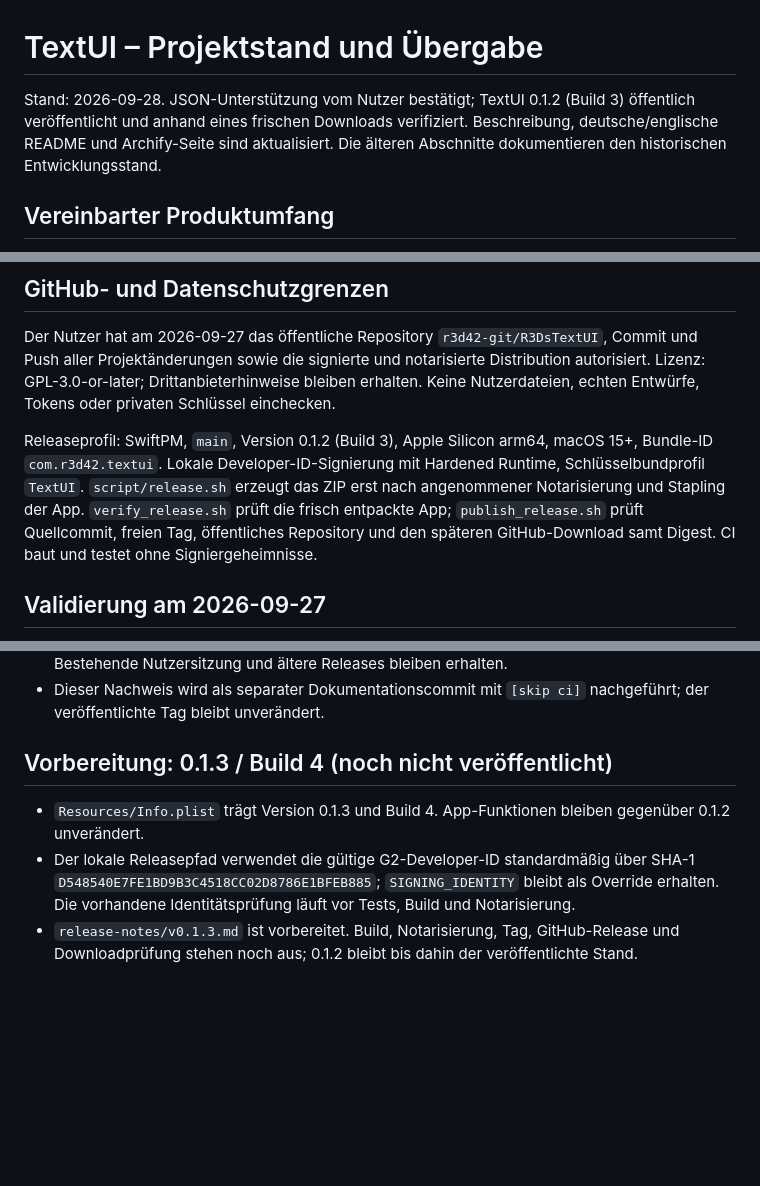
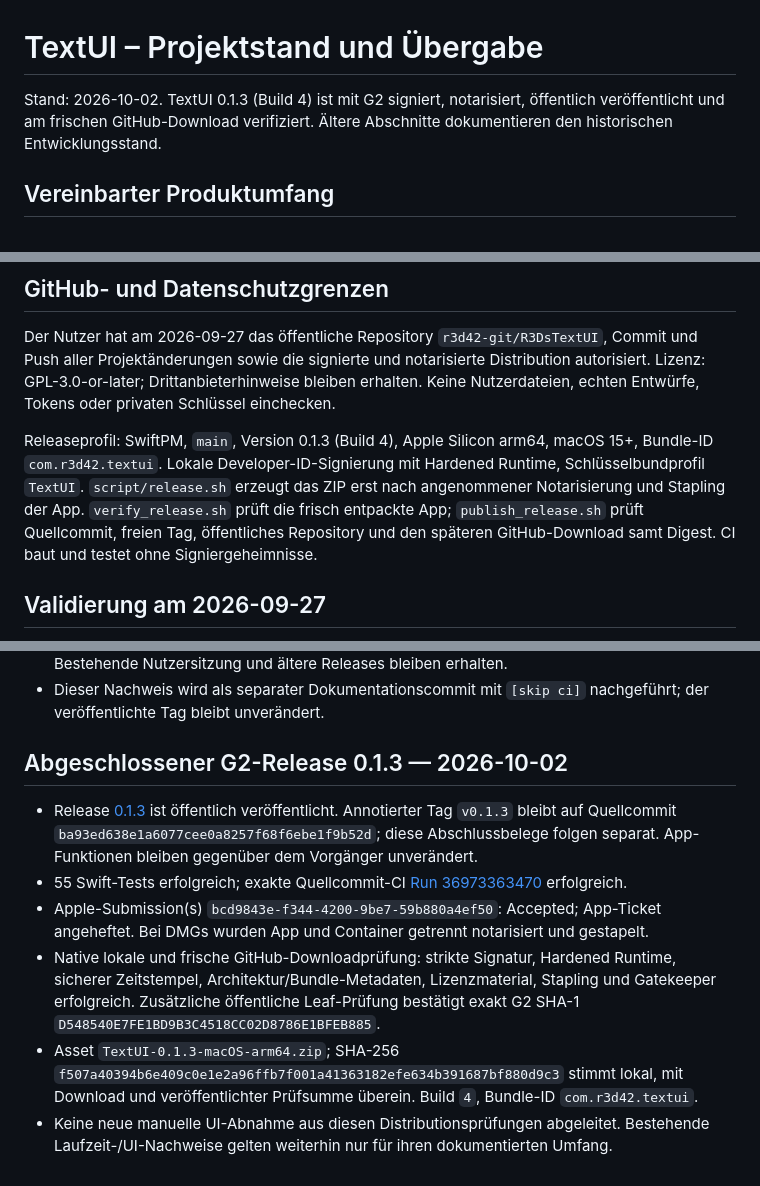
Before and after one commit to r3d42-git/R3DsTextUI, a Markdown page: PROJECT_SUMMARY.md, 3 parts joined by grey strips. Drawn GitHub-style; blank space fills up the shorter version.

Commit message:
Document verified G2 release 0.1.3 [skip ci]

```diff
--- a/PROJECT_SUMMARY.md
+++ b/PROJECT_SUMMARY.md
@@ -1,6 +1,6 @@
 # TextUI – Projektstand und Übergabe
 
-Stand: 2026-09-28. JSON-Unterstützung vom Nutzer bestätigt; TextUI 0.1.2 (Build 3) öffentlich veröffentlicht und anhand eines frischen Downloads verifiziert. Beschreibung, deutsche/englische README und Archify-Seite sind aktualisiert. Die älteren Abschnitte dokumentieren den historischen Entwicklungsstand.
+Stand: 2026-10-02. TextUI 0.1.3 (Build 4) ist mit G2 signiert, notarisiert, öffentlich veröffentlicht und am frischen GitHub-Download verifiziert. Ältere Abschnitte dokumentieren den historischen Entwicklungsstand.
 
 ## Vereinbarter Produktumfang
 
@@ -31,7 +31,7 @@ Swift Package mit AppKit-Executable `TextUI`, einer `TextUICore`-Bibliothek und
 
 Der Nutzer hat am 2026-09-27 das öffentliche Repository `r3d42-git/R3DsTextUI`, Commit und Push aller Projektänderungen sowie die signierte und notarisierte Distribution autorisiert. Lizenz: GPL-3.0-or-later; Drittanbieterhinweise bleiben erhalten. Keine Nutzerdateien, echten Entwürfe, Tokens oder privaten Schlüssel einchecken.
 
-Releaseprofil: SwiftPM, `main`, Version 0.1.2 (Build 3), Apple Silicon arm64, macOS 15+, Bundle-ID `com.r3d42.textui`. Lokale Developer-ID-Signierung mit Hardened Runtime, Schlüsselbundprofil `TextUI`. `script/release.sh` erzeugt das ZIP erst nach angenommener Notarisierung und Stapling der App. `verify_release.sh` prüft die frisch entpackte App; `publish_release.sh` prüft Quellcommit, freien Tag, öffentliches Repository und den späteren GitHub-Download samt Digest. CI baut und testet ohne Signiergeheimnisse.
+Releaseprofil: SwiftPM, `main`, Version 0.1.3 (Build 4), Apple Silicon arm64, macOS 15+, Bundle-ID `com.r3d42.textui`. Lokale Developer-ID-Signierung mit Hardened Runtime, Schlüsselbundprofil `TextUI`. `script/release.sh` erzeugt das ZIP erst nach angenommener Notarisierung und Stapling der App. `verify_release.sh` prüft die frisch entpackte App; `publish_release.sh` prüft Quellcommit, freien Tag, öffentliches Repository und den späteren GitHub-Download samt Digest. CI baut und testet ohne Signiergeheimnisse.
 
 ## Validierung am 2026-09-27
 
@@ -203,8 +203,11 @@ Nutzerabnahme am 2026-09-28: „funktioniert“. Anschließend vollständige Ver
 - Grenzen: kein Start auf sauberem fremden Mac, kein vollständiger manueller macOS-15-Abnahmetest, kein Rechnerneustart. `/Applications/TextUI.app` wurde nicht ersetzt. Bestehende Nutzersitzung und ältere Releases bleiben erhalten.
 - Dieser Nachweis wird als separater Dokumentationscommit mit `[skip ci]` nachgeführt; der veröffentlichte Tag bleibt unverändert.
 
-## Vorbereitung: 0.1.3 / Build 4 (noch nicht veröffentlicht)
+## Abgeschlossener G2-Release 0.1.3 — 2026-10-02
 
-- `Resources/Info.plist` trägt Version 0.1.3 und Build 4. App-Funktionen bleiben gegenüber 0.1.2 unverändert.
-- Der lokale Releasepfad verwendet die gültige G2-Developer-ID standardmäßig über SHA-1 `D548540E7FE1BD9B3C4518CC02D8786E1BFEB885`; `SIGNING_IDENTITY` bleibt als Override erhalten. Die vorhandene Identitätsprüfung läuft vor Tests, Build und Notarisierung.
-- `release-notes/v0.1.3.md` ist vorbereitet. Build, Notarisierung, Tag, GitHub-Release und Downloadprüfung stehen noch aus; 0.1.2 bleibt bis dahin der veröffentlichte Stand.
+- Release [0.1.3](https://github.com/r3d42-git/R3DsTextUI/releases/tag/v0.1.3) ist öffentlich veröffentlicht. Annotierter Tag `v0.1.3` bleibt auf Quellcommit `ba93ed638e1a6077cee0a8257f68f6ebe1f9b52d`; diese Abschlussbelege folgen separat. App-Funktionen bleiben gegenüber dem Vorgänger unverändert.
+- 55 Swift-Tests erfolgreich; exakte Quellcommit-CI [Run 36973363470](https://github.com/r3d42-git/R3DsTextUI/actions/runs/36973363470) erfolgreich.
+- Apple-Submission(s) `bcd9843e-f344-4200-9be7-59b880a4ef50`: Accepted; App-Ticket angeheftet. Bei DMGs wurden App und Container getrennt notarisiert und gestapelt.
+- Native lokale und frische GitHub-Downloadprüfung: strikte Signatur, Hardened Runtime, sicherer Zeitstempel, Architektur/Bundle-Metadaten, Lizenzmaterial, Stapling und Gatekeeper erfolgreich. Zusätzliche öffentliche Leaf-Prüfung bestätigt exakt G2 SHA-1 `D548540E7FE1BD9B3C4518CC02D8786E1BFEB885`.
+- Asset `TextUI-0.1.3-macOS-arm64.zip`; SHA-256 `f507a40394b6e409c0e1e2a96ffb7f001a41363182efe634b391687bf880d9c3` stimmt lokal, mit Download und veröffentlichter Prüfsumme überein. Build `4`, Bundle-ID `com.r3d42.textui`.
+- Keine neue manuelle UI-Abnahme aus diesen Distributionsprüfungen abgeleitet. Bestehende Laufzeit-/UI-Nachweise gelten weiterhin nur für ihren dokumentierten Umfang.
```
